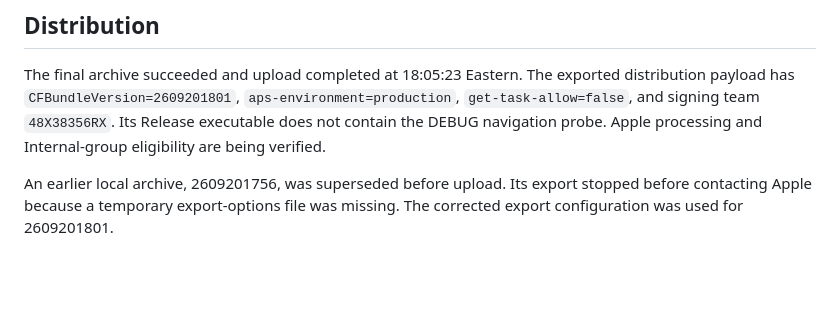
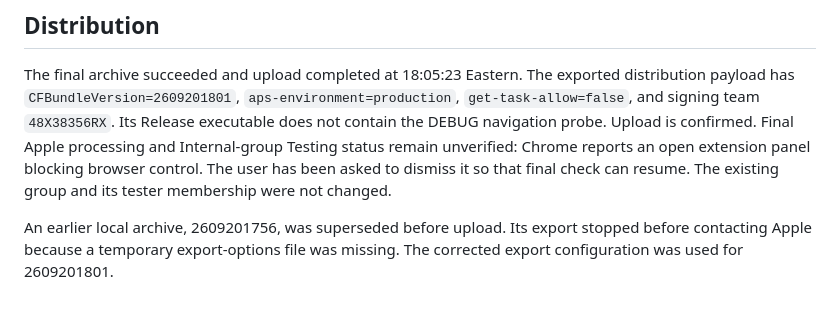
Before and after one commit to CraigRoberts416/email-ai, a Markdown page: product_docs/native-release-2609201801.md, the part around the change. GitHub-like rendering; blank space fills up the shorter version.

Commit message:
Record uploaded build signing and final verification limit [skip render]

```diff
--- a/product_docs/native-release-2609201801.md
+++ b/product_docs/native-release-2609201801.md
@@ -81,7 +81,10 @@ The final archive succeeded and upload completed at 18:05:23 Eastern. The
 exported distribution payload has `CFBundleVersion=2609201801`,
 `aps-environment=production`, `get-task-allow=false`, and signing team
 `48X38356RX`. Its Release executable does not contain the DEBUG navigation probe.
-Apple processing and Internal-group eligibility are being verified.
+Upload is confirmed. Final Apple processing and Internal-group Testing status
+remain unverified: Chrome reports an open extension panel blocking browser
+control. The user has been asked to dismiss it so that final check can resume.
+The existing group and its tester membership were not changed.
 
 An earlier local archive, 2609201756, was superseded before upload. Its export
 stopped before contacting Apple because a temporary export-options file was
```
